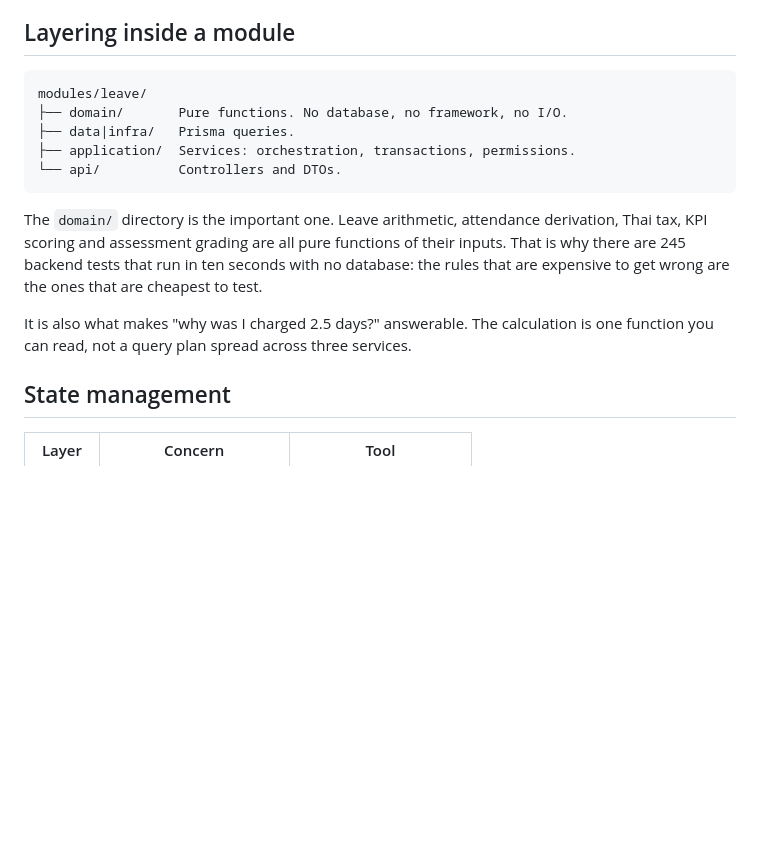
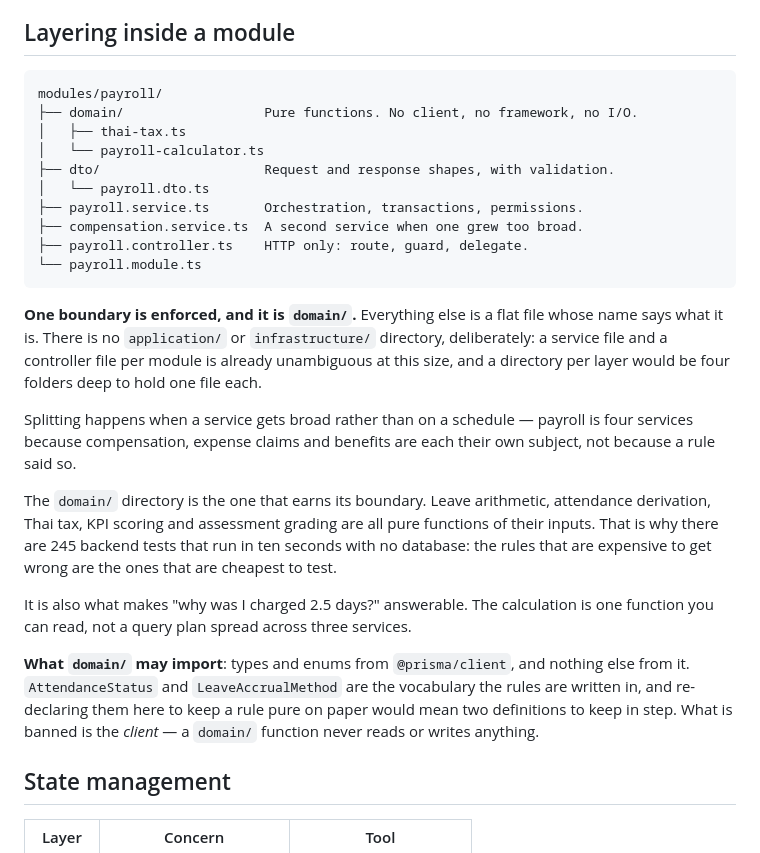
Before and after one commit to SuruchBoss/Cwork, a Markdown page: docs/architecture.md, the part around the change. Rendered like a GitHub page; blank space fills up the shorter version.

Commit message:
docs: describe the layering the code actually has
Two statements a contributor would act on, and neither was true.

`architecture.md` and `CONTRIBUTING.md` both drew a module as `domain/`,
`application/` and `api/` — `architecture.md` added `data|infra/` as well.
No module has any of those directories, and none ever has. The real shape is
`domain/`, `dto/`, and a service, a controller and a module file named after
the feature. Somebody following the diagram goes looking for folders that do
not exist, or worse, creates them and leaves the tree half in one convention
and half in the other. Both files now show the payroll module as it is, with
every path in the example verified to exist, and say plainly that only
`domain/` is a boundary and the rest are files named after what they are.

The second was the rule for `domain/`: "No Prisma". Six domain files import
`@prisma/client` — `AttendanceStatus`, `LeaveAccrualMethod`,
`Prisma.EmployeeWhereInput` — and they are right to. Those enums are the
vocabulary the rules are written in, and re-declaring them to keep a rule
pure on paper would mean two definitions to keep in step. The rule now says
what it means: types and enums yes, the client never. A domain function
still reads and writes nothing.

Found while auditing the codebase for architectural drift rather than by
anything breaking, which is how documentation ends up describing a design
nobody implemented.

Co-Authored-By: Claude Opus 5 <noreply@anthropic.com>
Claude-Session: https://claude.ai/code/session_01VrUBDR5Aefw8jdJnYpPcMS

````diff
--- a/docs/architecture.md
+++ b/docs/architecture.md
@@ -51,21 +51,42 @@ pay the cost up front.
 ## Layering inside a module
 
 ```
-modules/leave/
-├── domain/       Pure functions. No database, no framework, no I/O.
-├── data|infra/   Prisma queries.
-├── application/  Services: orchestration, transactions, permissions.
-└── api/          Controllers and DTOs.
+modules/payroll/
+├── domain/                  Pure functions. No client, no framework, no I/O.
+│   ├── thai-tax.ts
+│   └── payroll-calculator.ts
+├── dto/                     Request and response shapes, with validation.
+│   └── payroll.dto.ts
+├── payroll.service.ts       Orchestration, transactions, permissions.
+├── compensation.service.ts  A second service when one grew too broad.
+├── payroll.controller.ts    HTTP only: route, guard, delegate.
+└── payroll.module.ts
 ```
 
-The `domain/` directory is the important one. Leave arithmetic, attendance
-derivation, Thai tax, KPI scoring and assessment grading are all pure functions
-of their inputs. That is why there are 245 backend tests that run in ten seconds
-with no database: the rules that are expensive to get wrong are the ones that
-are cheapest to test.
+**One boundary is enforced, and it is `domain/`.** Everything else is a flat
+file whose name says what it is. There is no `application/` or `infrastructure/`
+directory, deliberately: a service file and a controller file per module is
+already unambiguous at this size, and a directory per layer would be four
+folders deep to hold one file each.
+
+Splitting happens when a service gets broad rather than on a schedule — payroll
+is four services because compensation, expense claims and benefits are each
+their own subject, not because a rule said so.
+
+The `domain/` directory is the one that earns its boundary. Leave arithmetic,
+attendance derivation, Thai tax, KPI scoring and assessment grading are all pure
+functions of their inputs. That is why there are 245 backend tests that run in
+ten seconds with no database: the rules that are expensive to get wrong are the
+ones that are cheapest to test.
 
 It is also what makes "why was I charged 2.5 days?" answerable. The calculation
 is one function you can read, not a query plan spread across three services.
+
+**What `domain/` may import**: types and enums from `@prisma/client`, and
+nothing else from it. `AttendanceStatus` and `LeaveAccrualMethod` are the
+vocabulary the rules are written in, and re-declaring them here to keep a rule
+pure on paper would mean two definitions to keep in step. What is banned is the
+*client* — a `domain/` function never reads or writes anything.
 
 ## State management
 
````
Also changed, not shown: CONTRIBUTING.md (+18 -4 lines).
